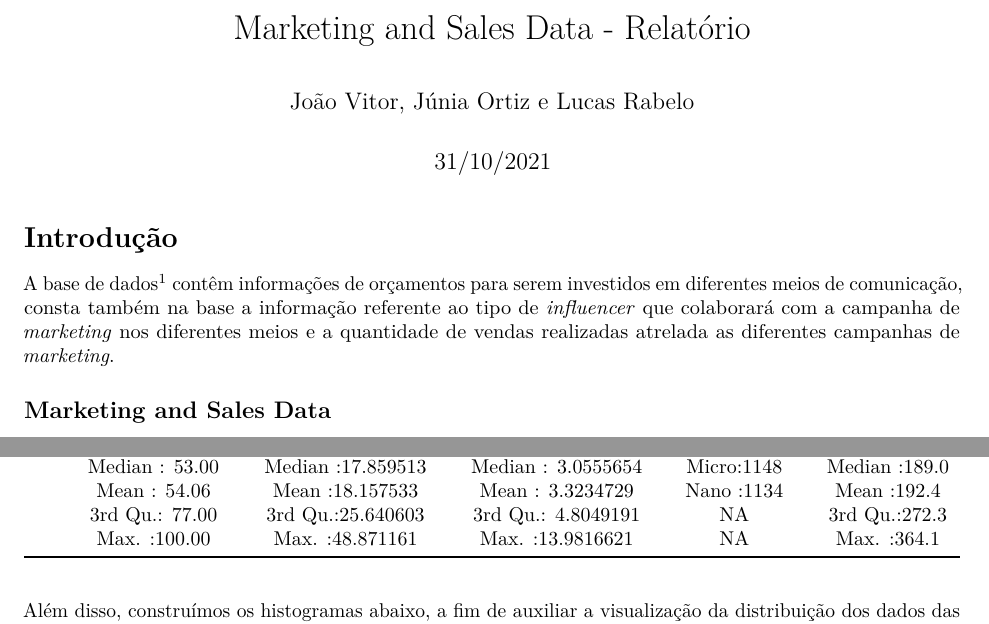
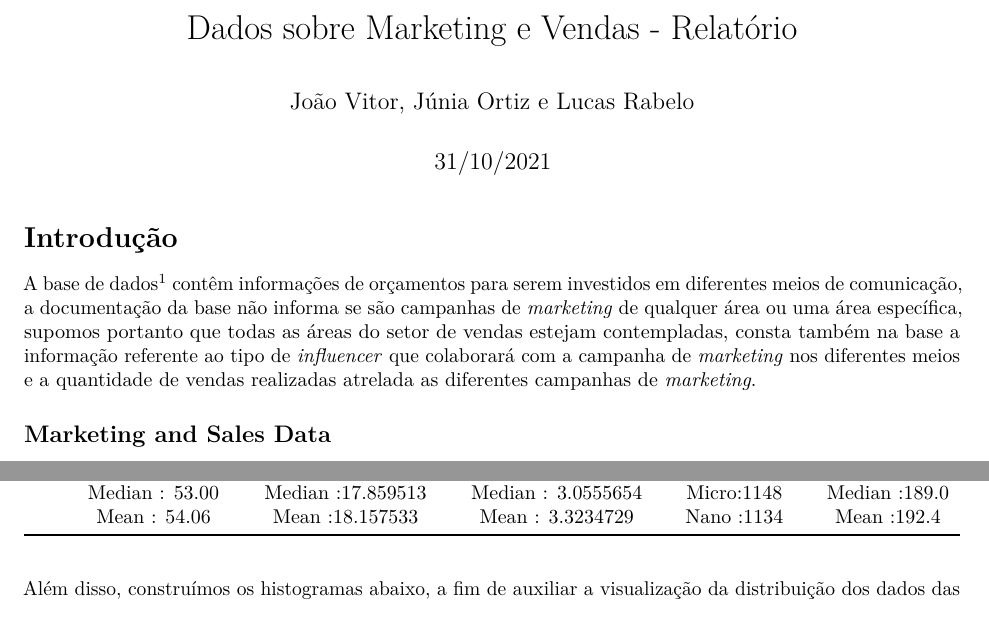
Before and after one commit to marreapato/AIRBNB_Regression_Analysis, an R Markdown document (market.rmd): two parts of pages 1 and 2 of 12, joined at a grey line, cut at the place of the change. Rendered offline with R 4.5, knitr and Pandoc, then LaTeX, with nearby package versions; some code elsewhere in the file could not run offline.

Commit message:
Update market.rmd

```diff
--- a/market.rmd
+++ b/market.rmd
@@ -1,5 +1,5 @@
 ---
-title: "Marketing and Sales Data - Relatório"
+title: "Dados sobre Marketing e Vendas - Relatório"
 author: "João Vitor, Júnia Ortiz e Lucas Rabelo"
 date: "31/10/2021"
 output: pdf_document
@@ -20,7 +20,7 @@ options(scipen = 999)
 
 # Introdução
 
-  A base de dados$^1$ contêm informações de orçamentos para serem investidos em diferentes meios de comunicação, consta também na base a informação referente ao tipo de *influencer* que colaborará com a campanha de *marketing* nos diferentes meios e a quantidade de vendas realizadas atrelada as diferentes campanhas de *marketing*.
+  A base de dados$^1$ contêm informações de orçamentos para serem investidos em diferentes meios de comunicação, a documentação da base não informa se são campanhas de *marketing* de qualquer área ou uma área específica, supomos portanto que todas as áreas do setor de vendas estejam contempladas, consta também na base a informação referente ao tipo de *influencer* que colaborará com a campanha de *marketing* nos diferentes meios e a quantidade de vendas realizadas atrelada as diferentes campanhas de *marketing*.
 
 ## Marketing and Sales Data
 
```
Also changed, not shown: market.rmd (2 more changed lines).
